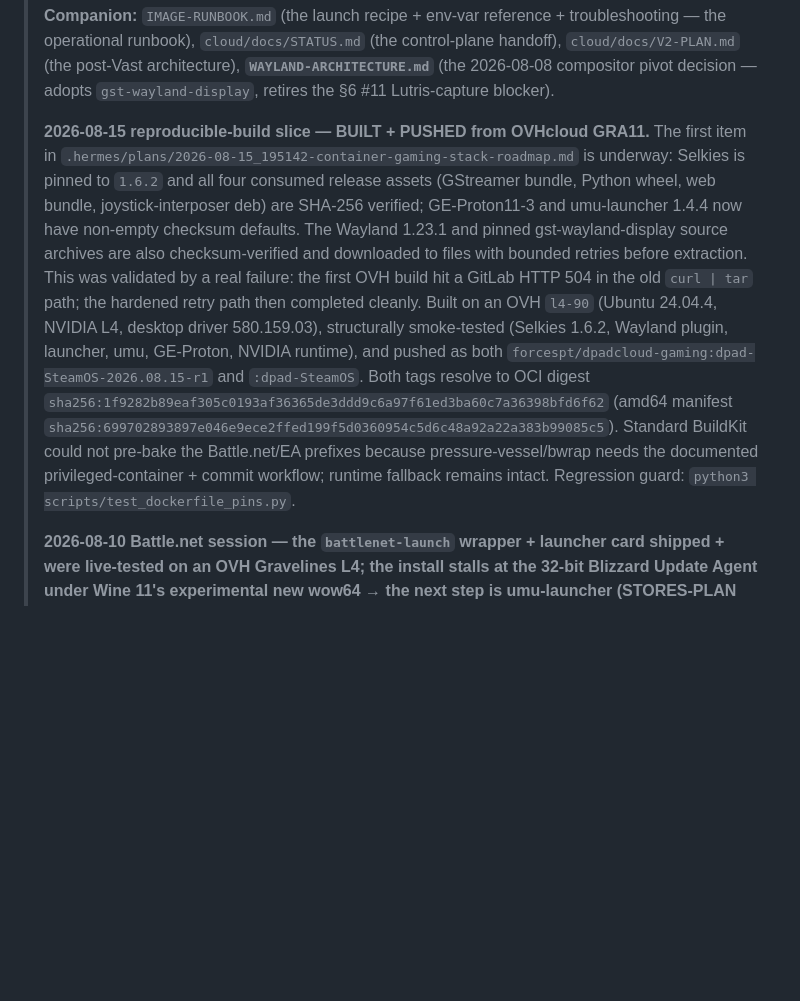
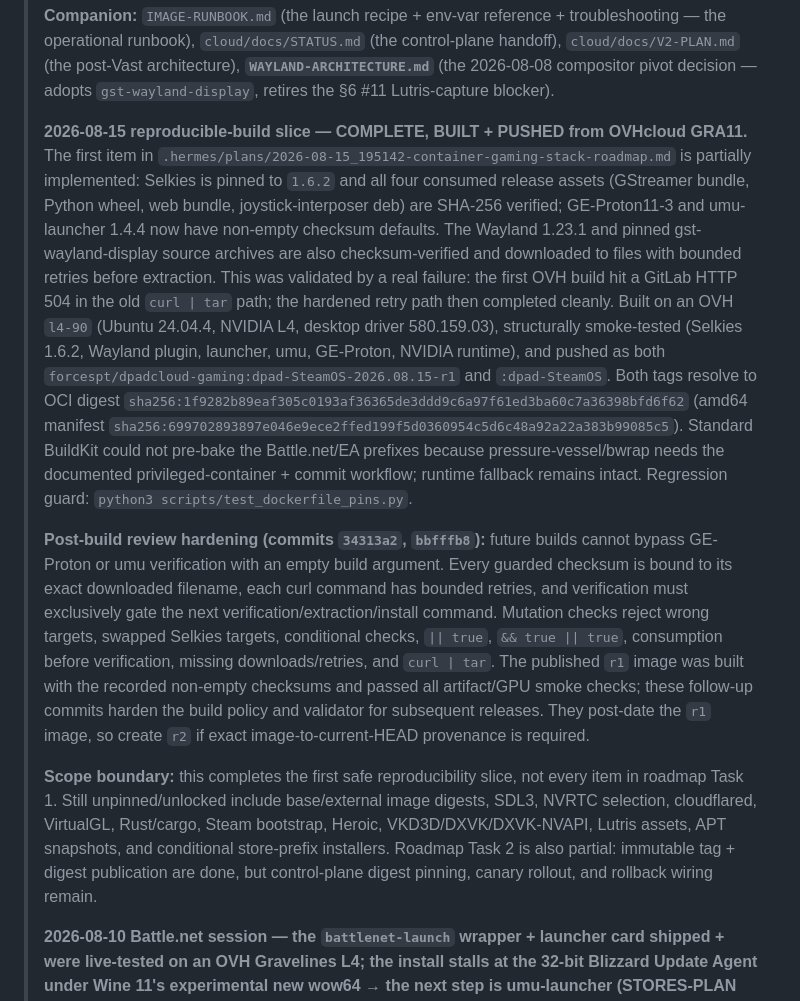
Before and after one commit to ForcesPT/container-gaming, a Markdown page: docs/PROJECT_STATE.md, the part around the change. Rendered like a GitHub page; blank space fills up the shorter version.

Commit message:
docs: record reproducible release status

```diff
--- a/docs/PROJECT_STATE.md
+++ b/docs/PROJECT_STATE.md
@@ -14,9 +14,9 @@
 > **`WAYLAND-ARCHITECTURE.md`** (the 2026-08-08 compositor pivot decision —
 > adopts `gst-wayland-display`, retires the §6 #11 Lutris-capture blocker).
 >
-> **2026-08-15 reproducible-build slice — BUILT + PUSHED from OVHcloud GRA11.**
+> **2026-08-15 reproducible-build slice — COMPLETE, BUILT + PUSHED from OVHcloud GRA11.**
 > The first item in `.hermes/plans/2026-08-15_195142-container-gaming-stack-roadmap.md`
-> is underway: Selkies is pinned to `1.6.2` and all four consumed release assets
+> is partially implemented: Selkies is pinned to `1.6.2` and all four consumed release assets
 > (GStreamer bundle, Python wheel, web bundle, joystick-interposer deb) are
 > SHA-256 verified; GE-Proton11-3 and umu-launcher 1.4.4 now have non-empty
 > checksum defaults. The Wayland 1.23.1 and pinned gst-wayland-display source
@@ -34,6 +34,26 @@
 > pressure-vessel/bwrap needs the documented privileged-container + commit
 > workflow; runtime fallback remains intact. Regression guard:
 > `python3 scripts/test_dockerfile_pins.py`.
+>
+> **Post-build review hardening (commits `34313a2`, `bbfffb8`):** future builds
+> cannot bypass GE-Proton or umu verification with an empty build argument.
+> Every guarded checksum is bound to its exact downloaded filename, each curl
+> command has bounded retries, and verification must exclusively gate the next
+> verification/extraction/install command. Mutation checks reject wrong targets,
+> swapped Selkies targets, conditional checks, `|| true`, `&& true || true`,
+> consumption before verification, missing downloads/retries, and `curl | tar`.
+> The published `r1` image was built with the recorded non-empty checksums and
+> passed all artifact/GPU smoke checks; these follow-up commits harden the build
+> policy and validator for subsequent releases. They post-date the `r1` image,
+> so create `r2` if exact image-to-current-HEAD provenance is required.
+>
+> **Scope boundary:** this completes the first safe reproducibility slice, not
+> every item in roadmap Task 1. Still unpinned/unlocked include base/external
+> image digests, SDL3, NVRTC selection, cloudflared, VirtualGL, Rust/cargo,
+> Steam bootstrap, Heroic, VKD3D/DXVK/DXVK-NVAPI, Lutris assets, APT snapshots,
+> and conditional store-prefix installers. Roadmap Task 2 is also partial:
+> immutable tag + digest publication are done, but control-plane digest pinning,
+> canary rollout, and rollback wiring remain.
 >
 > **2026-08-10 Battle.net session — the `battlenet-launch` wrapper + launcher
 > card shipped + were live-tested on an OVH Gravelines L4; the install stalls at
```
Also changed, not shown: .hermes/plans/2026-08-15_195142-container-gaming-stack-roadmap.md (+16 -0 lines), docs/IMAGE-RUNBOOK.md (+15 -1 lines).
